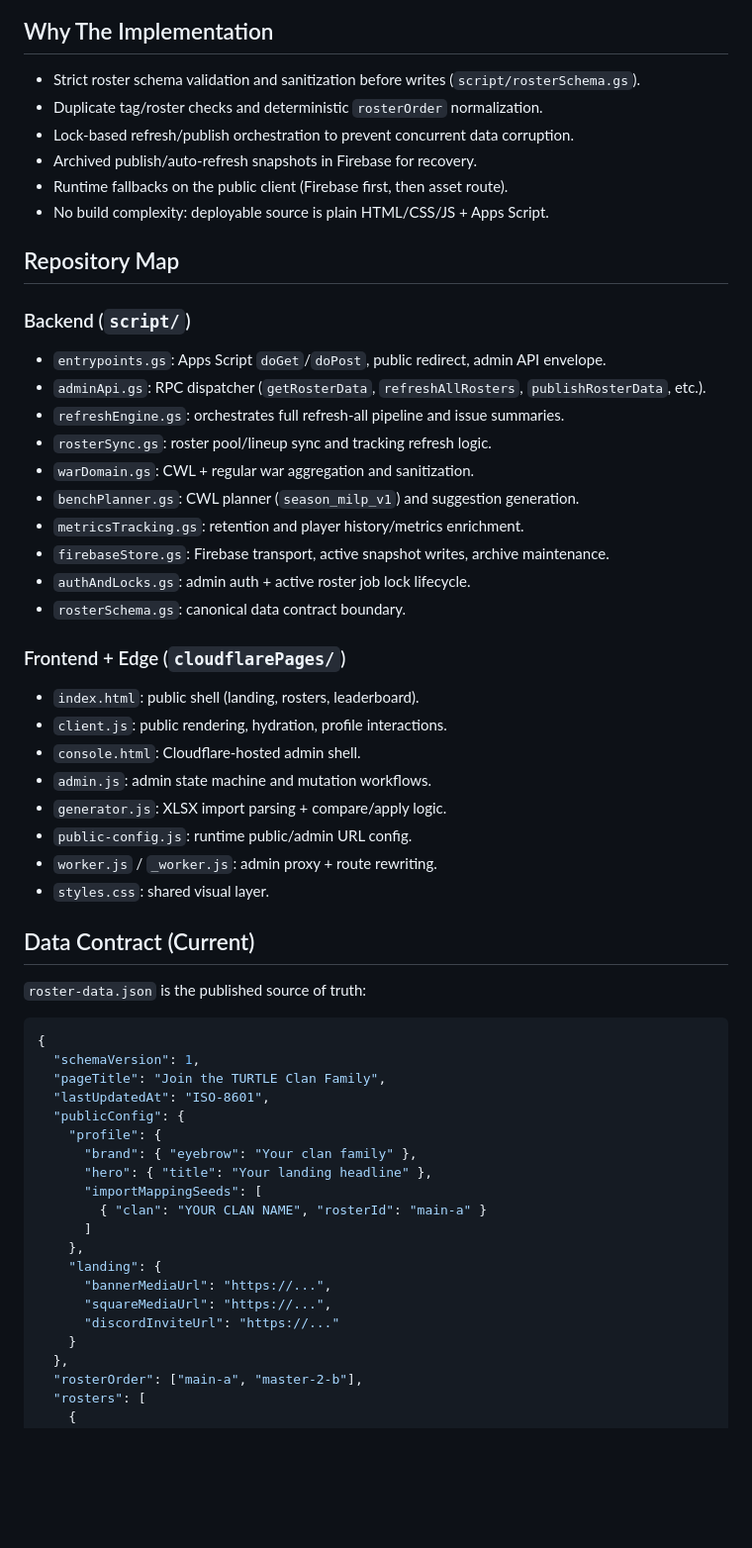
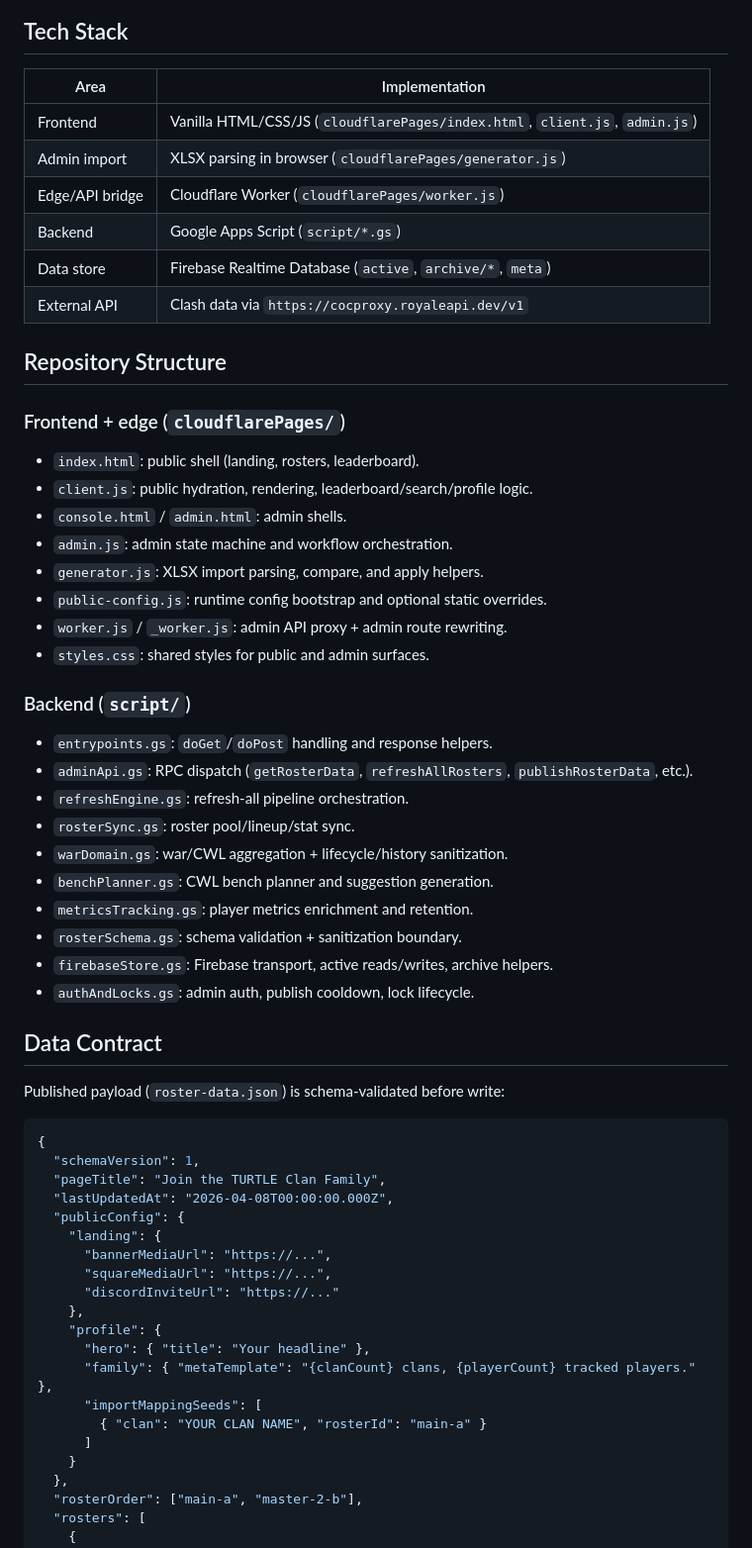
Before and after one commit to EmotionIce/CocRosterApp, a Markdown page: README.md, the part around one of its changes. Shown at 99% size. Rendered like a GitHub page; blank space fills up the shorter version.

````diff
--- a/README.md
+++ b/README.md
@@ -34,61 +68,61 @@ flowchart LR
 ```
 
-## Why The Implementation
+## Tech Stack
 
-- Strict roster schema validation and sanitization before writes (`script/rosterSchema.gs`).
-- Duplicate tag/roster checks and deterministic `rosterOrder` normalization.
-- Lock-based refresh/publish orchestration to prevent concurrent data corruption.
-- Archived publish/auto-refresh snapshots in Firebase for recovery.
-- Runtime fallbacks on the public client (Firebase first, then asset route).
-- No build complexity: deployable source is plain HTML/CSS/JS + Apps Script.
+| Area | Implementation |
+| --- | --- |
+| Frontend | Vanilla HTML/CSS/JS (`cloudflarePages/index.html`, `client.js`, `admin.js`) |
+| Admin import | XLSX parsing in browser (`cloudflarePages/generator.js`) |
+| Edge/API bridge | Cloudflare Worker (`cloudflarePages/worker.js`) |
+| Backend | Google Apps Script (`script/*.gs`) |
+| Data store | Firebase Realtime Database (`active`, `archive/*`, `meta`) |
+| External API | Clash data via `https://cocproxy.royaleapi.dev/v1` |
 
-## Repository Map
+## Repository Structure
+
+### Frontend + edge (`cloudflarePages/`)
+- `index.html`: public shell (landing, rosters, leaderboard).
+- `client.js`: public hydration, rendering, leaderboard/search/profile logic.
+- `console.html` / `admin.html`: admin shells.
+- `admin.js`: admin state machine and workflow orchestration.
+- `generator.js`: XLSX import parsing, compare, and apply helpers.
+- `public-config.js`: runtime config bootstrap and optional static overrides.
+- `worker.js` / `_worker.js`: admin API proxy + admin route rewriting.
+- `styles.css`: shared styles for public and admin surfaces.
 
 ### Backend (`script/`)
+- `entrypoints.gs`: `doGet`/`doPost` handling and response helpers.
+- `adminApi.gs`: RPC dispatch (`getRosterData`, `refreshAllRosters`, `publishRosterData`, etc.).
+- `refreshEngine.gs`: refresh-all pipeline orchestration.
+- `rosterSync.gs`: roster pool/lineup/stat sync.
+- `warDomain.gs`: war/CWL aggregation + lifecycle/history sanitization.
+- `benchPlanner.gs`: CWL bench planner and suggestion generation.
+- `metricsTracking.gs`: player metrics enrichment and retention.
+- `rosterSchema.gs`: schema validation + sanitization boundary.
+- `firebaseStore.gs`: Firebase transport, active reads/writes, archive helpers.
+- `authAndLocks.gs`: admin auth, publish cooldown, lock lifecycle.
 
-- `entrypoints.gs`: Apps Script `doGet`/`doPost`, public redirect, admin API envelope.
-- `adminApi.gs`: RPC dispatcher (`getRosterData`, `refreshAllRosters`, `publishRosterData`, etc.).
-- `refreshEngine.gs`: orchestrates full refresh-all pipeline and issue summaries.
-- `rosterSync.gs`: roster pool/lineup sync and tracking refresh logic.
-- `warDomain.gs`: CWL + regular war aggregation and sanitization.
-- `benchPlanner.gs`: CWL planner (`season_milp_v1`) and suggestion generation.
-- `metricsTracking.gs`: retention and player history/metrics enrichment.
-- `firebaseStore.gs`: Firebase transport, active snapshot writes, archive maintenance.
-- `authAndLocks.gs`: admin auth + active roster job lock lifecycle.
-- `rosterSchema.gs`: canonical data contract boundary.
+## Data Contract
 
-### Frontend + Edge (`cloudflarePages/`)
-
-- `index.html`: public shell (landing, rosters, leaderboard).
-- `client.js`: public rendering, hydration, profile interactions.
-- `console.html`: Cloudflare-hosted admin shell.
-- `admin.js`: admin state machine and mutation workflows.
-- `generator.js`: XLSX import parsing + compare/apply logic.
-- `public-config.js`: runtime public/admin URL config.
-- `worker.js` / `_worker.js`: admin proxy + route rewriting.
-- `styles.css`: shared visual layer.
-
-## Data Contract (Current)
-
-`roster-data.json` is the published source of truth:
+Published payload (`roster-data.json`) is schema-validated before write:
 
 ```json
 {
   "schemaVersion": 1,
   "pageTitle": "Join the TURTLE Clan Family",
-  "lastUpdatedAt": "ISO-8601",
+  "lastUpdatedAt": "2026-04-08T00:00:00.000Z",
   "publicConfig": {
-    "profile": {
-      "brand": { "eyebrow": "Your clan family" },
-      "hero": { "title": "Your landing headline" },
-      "importMappingSeeds": [
-        { "clan": "YOUR CLAN NAME", "rosterId": "main-a" }
-      ]
-    },
     "landing": {
       "bannerMediaUrl": "https://...",
       "squareMediaUrl": "https://...",
       "discordInviteUrl": "https://..."
+    },
+    "profile": {
+      "hero": { "title": "Your headline" },
+      "family": { "metaTemplate": "{clanCount} clans, {playerCount} tracked players." },
+      "importMappingSeeds": [
+        { "clan": "YOUR CLAN NAME", "rosterId": "main-a" }
+      ]
     }
   },
   "rosterOrder": ["main-a", "master-2-b"],
````
Also changed, not shown: other parts of README.md (+128 -70 lines).
